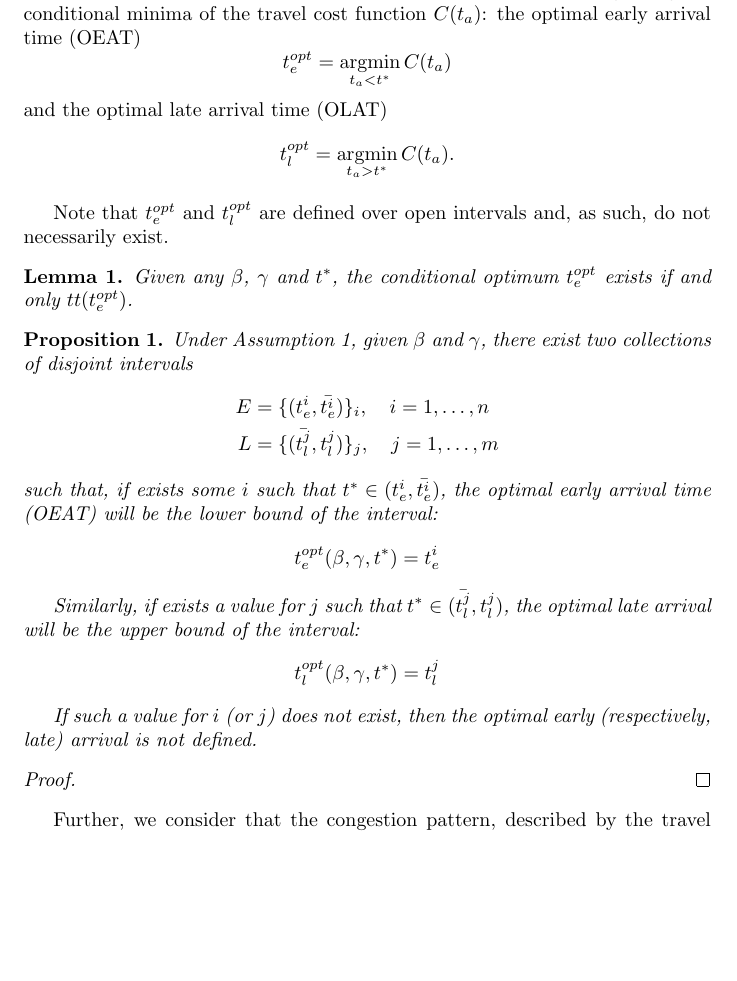
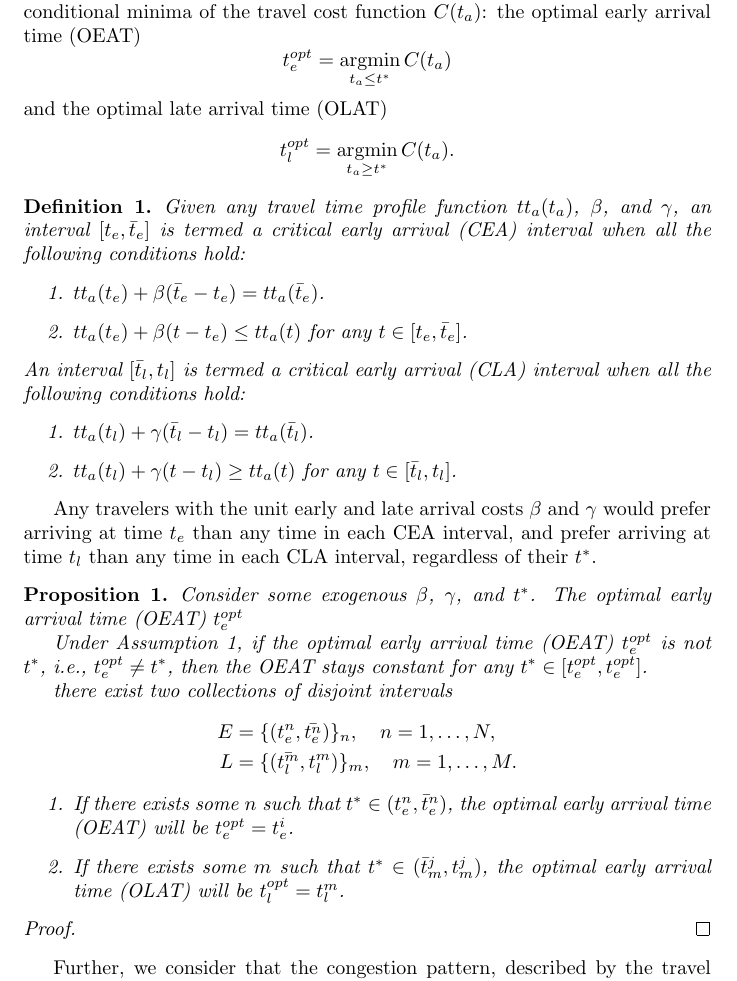
Before and after one commit to Piripuz/inverting-departure-paper, a LaTeX document (main.tex, which reads Sections/Theory.tex): part of page 3 of 25, cut so that both start at the same text, the shorter picture padded with empty space. Compiled offline with pdfLaTeX.

Commit message:
Updates from Overleaf

```diff
--- a/Sections/Theory.tex
+++ b/Sections/Theory.tex
@@ -43,34 +43,43 @@ Next, we characterize the optimal arrival time for an individual user with given
       t^{opt} = \argmin_{t_a \in \mathcal{T}}C(t_a).
     \end{equation*}
 
-To facilitate our discussion, we introduce two technical terms regarding the conditional minima of the travel cost function $C(t_a)$: the optimal early arrival time (OEAT) $$t_e^{opt}  = \argmin_{t_a < t^*}C(t_a)$$ and the optimal late arrival time (OLAT)$$t_l^{opt} =  \argmin_{t_a > t^*}C(t_a).$$
+To facilitate our discussion, we introduce two technical terms regarding the conditional minima of the travel cost function $C(t_a)$: the optimal early arrival time (OEAT) $$t_e^{opt}  = \argmin_{t_a \le  t^*}C(t_a)$$ and the optimal late arrival time (OLAT)$$t_l^{opt} =  \argmin_{t_a \ge  t^*}C(t_a).$$
 
-Note that $t_e^{opt}$ and $t_l^{opt}$ are defined over open intervals and, as such, do not necessarily exist.
-\begin{lemma}
-Given any $\beta$, $\gamma$ and $t^*$, the conditional optimum $t_e^{opt}$ exists if and only $tt(t_e^{opt})$.
-\end{lemma}
+\begin{definition}
+    Given any travel time profile function $tt_a(t_a)$, \(\beta\), and \( \gamma\),  an interval $[t_e, \bar t_e]$ is termed a critical early arrival (CEA) interval when all the following conditions hold:
+    \begin{enumerate}
+        \item $ tt_a(t_e) + \beta (\bar t_e - t_e)   = tt_a(\bar t_e )$.
+         \item $ tt_a(t_e)  + \beta (t - t_e ) \le  tt_a(t )$ for any $t \in [t_e, \bar t_e]$.
+    \end{enumerate}
+    An interval $[\bar t_l, t_l]$ is termed a critical early arrival (CLA) interval when all the following conditions hold:
+    \begin{enumerate}
+        \item $ tt_a(t_l) + \gamma(\bar t_l - t_l)   = tt_a(\bar t_l )$.
+         \item $ tt_a(t_l)  + \gamma  (t - t_l ) \ge  tt_a(t )$ for any $t \in [\bar  t_l, t_l]$.
+    \end{enumerate}
+
+\end{definition}
+
+Any travelers with the unit early and late arrival costs $\beta$ and $\gamma$ would prefer arriving at time $t_e$ than any time in each CEA interval, and prefer arriving at time $t_l$ than any time in each CLA interval, regardless of their $t^*$.
+
+
 \begin{prop}
   \label{prop:into-early-late}
-Under Assumption \ref{ass:quasiconc}, given  \(\beta\) and \( \gamma\),
-  there exist two collections of disjoint intervals
+Consider some exogenous  \(\beta\), \( \gamma\), and $t^*$. The optimal early arrival time (OEAT) $t_e^{opt}$
+
+
+Under Assumption \ref{ass:quasiconc}, if the optimal early arrival time (OEAT) $t_e^{opt}$ is not $t^*$, i.e., $t_e^{opt} \neq t^*$,  then the OEAT stays constant for any $t^* \in [t_e^{opt}, t_e^{opt}]$.
+
+
+there exist two collections of disjoint intervals
   \begin{align*}
-    E & = \{(t_e^i, \bar{t_e^i})\}_i,\quad i = 1, \dots, n \\
-    L & = \{(\bar{t_l^j}, t_l^j)\}_j,\quad j = 1, \dots, m
+    E & = \{(t_e^n, \bar{t_e^n})\}_n,\quad n = 1, \dots, N, \\
+    L & = \{(\bar{t_l^m}, t_l^m)\}_m,\quad m = 1, \dots, M.
   \end{align*}
-  such that, if exists some \(i\) such that \(t^* \in (t_e^i, \bar{t_e^i})\),
-  the optimal early arrival time (OEAT) will be the lower bound of the interval:
-  \begin{equation*}
-    t_e^{opt}(\beta, \gamma, t^*) = t_e^{i}
-  \end{equation*}
+  \begin{enumerate}
+      \item If there exists some \(n\) such that \(t^* \in (t_e^n, \bar{t}_e^n)\), the optimal early arrival time (OEAT) will be $t_e^{opt} = t_e^i$.
+      \item If there exists some \(m\) such that \(t^* \in (\bar{t}_m^j, t_m^j)\), the optimal early arrival time (OLAT) will be $t_l^{opt} = t_l^{m}$.
+  \end{enumerate}
 
-  Similarly, if exists a value for \(j\) such that \(t^* \in (\bar{t_l^j}, t_l^j)\),
-  the optimal late arrival will be the upper bound of the interval:
-  \begin{equation*}
-    t_l^{opt}(\beta, \gamma, t^*) = t_l^{j}
-  \end{equation*}
-
-  If such a value for \(i\) (or \(j\)) does not exist,
-  then the optimal early (respectively, late) arrival is not defined.
 \end{prop}
 \begin{proof}
 
```
